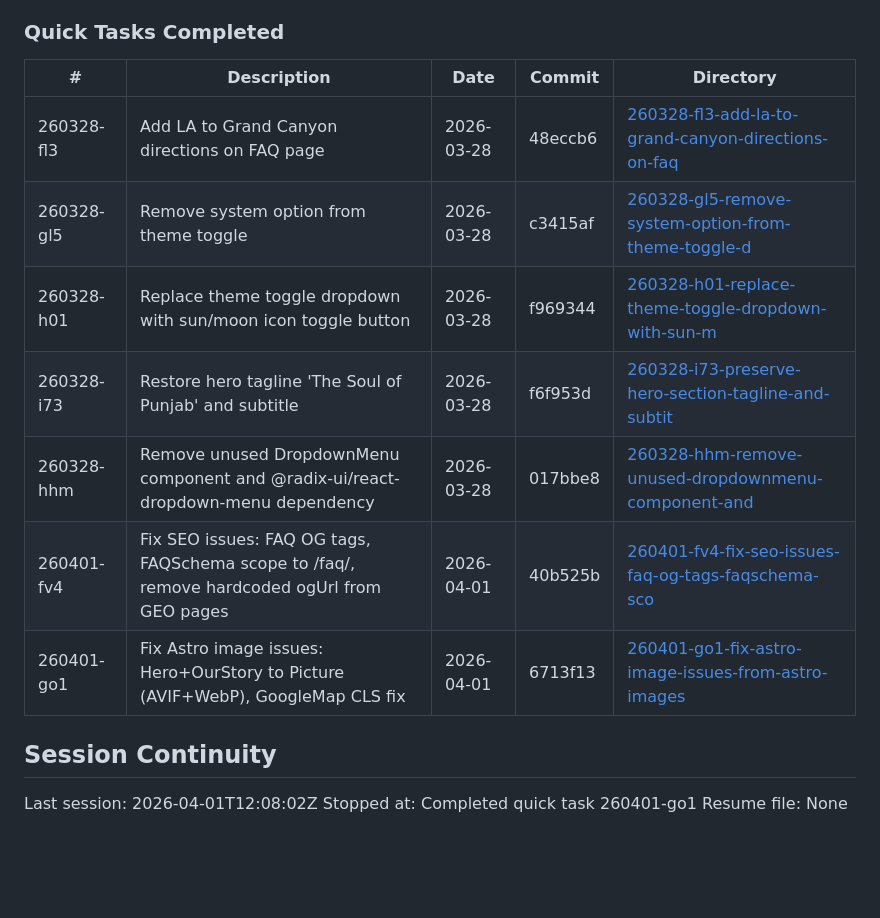
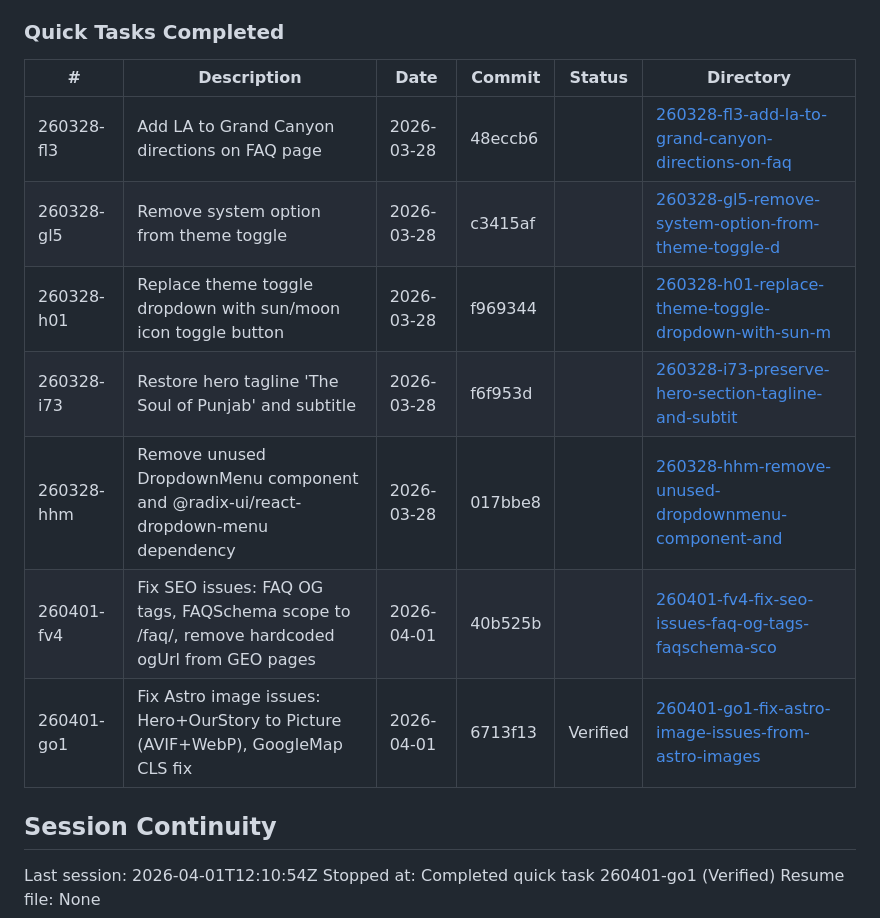
Before and after one commit to sukhjitsingh/spice-grill-bar-web, a Markdown page: .planning/STATE.md, the part around the change. Drawn GitHub-style; blank space fills up the shorter version.

```diff
--- a/.planning/STATE.md
+++ b/.planning/STATE.md
@@ -67,18 +67,18 @@ None.
 
 ### Quick Tasks Completed
 
-| # | Description | Date | Commit | Directory |
-|---|-------------|------|--------|-----------|
-| 260328-fl3 | Add LA to Grand Canyon directions on FAQ page | 2026-03-28 | 48eccb6 | [260328-fl3-add-la-to-grand-canyon-directions-on-faq](./quick/260328-fl3-add-la-to-grand-canyon-directions-on-faq/) |
-| 260328-gl5 | Remove system option from theme toggle | 2026-03-28 | c3415af | [260328-gl5-remove-system-option-from-theme-toggle-d](./quick/260328-gl5-remove-system-option-from-theme-toggle-d/) |
-| 260328-h01 | Replace theme toggle dropdown with sun/moon icon toggle button | 2026-03-28 | f969344 | [260328-h01-replace-theme-toggle-dropdown-with-sun-m](./quick/260328-h01-replace-theme-toggle-dropdown-with-sun-m/) |
-| 260328-i73 | Restore hero tagline 'The Soul of Punjab' and subtitle | 2026-03-28 | f6f953d | [260328-i73-preserve-hero-section-tagline-and-subtit](./quick/260328-i73-preserve-hero-section-tagline-and-subtit/) |
-| 260328-hhm | Remove unused DropdownMenu component and @radix-ui/react-dropdown-menu dependency | 2026-03-28 | 017bbe8 | [260328-hhm-remove-unused-dropdownmenu-component-and](./quick/260328-hhm-remove-unused-dropdownmenu-component-and/) |
-| 260401-fv4 | Fix SEO issues: FAQ OG tags, FAQSchema scope to /faq/, remove hardcoded ogUrl from GEO pages | 2026-04-01 | 40b525b | [260401-fv4-fix-seo-issues-faq-og-tags-faqschema-sco](./quick/260401-fv4-fix-seo-issues-faq-og-tags-faqschema-sco/) |
-| 260401-go1 | Fix Astro image issues: Hero+OurStory to Picture (AVIF+WebP), GoogleMap CLS fix | 2026-04-01 | 6713f13 | [260401-go1-fix-astro-image-issues-from-astro-images](./quick/260401-go1-fix-astro-image-issues-from-astro-images/) |
+| # | Description | Date | Commit | Status | Directory |
+|---|-------------|------|--------|--------|-----------|
+| 260328-fl3 | Add LA to Grand Canyon directions on FAQ page | 2026-03-28 | 48eccb6 | | [260328-fl3-add-la-to-grand-canyon-directions-on-faq](./quick/260328-fl3-add-la-to-grand-canyon-directions-on-faq/) |
+| 260328-gl5 | Remove system option from theme toggle | 2026-03-28 | c3415af | | [260328-gl5-remove-system-option-from-theme-toggle-d](./quick/260328-gl5-remove-system-option-from-theme-toggle-d/) |
+| 260328-h01 | Replace theme toggle dropdown with sun/moon icon toggle button | 2026-03-28 | f969344 | | [260328-h01-replace-theme-toggle-dropdown-with-sun-m](./quick/260328-h01-replace-theme-toggle-dropdown-with-sun-m/) |
+| 260328-i73 | Restore hero tagline 'The Soul of Punjab' and subtitle | 2026-03-28 | f6f953d | | [260328-i73-preserve-hero-section-tagline-and-subtit](./quick/260328-i73-preserve-hero-section-tagline-and-subtit/) |
+| 260328-hhm | Remove unused DropdownMenu component and @radix-ui/react-dropdown-menu dependency | 2026-03-28 | 017bbe8 | | [260328-hhm-remove-unused-dropdownmenu-component-and](./quick/260328-hhm-remove-unused-dropdownmenu-component-and/) |
+| 260401-fv4 | Fix SEO issues: FAQ OG tags, FAQSchema scope to /faq/, remove hardcoded ogUrl from GEO pages | 2026-04-01 | 40b525b | | [260401-fv4-fix-seo-issues-faq-og-tags-faqschema-sco](./quick/260401-fv4-fix-seo-issues-faq-og-tags-faqschema-sco/) |
+| 260401-go1 | Fix Astro image issues: Hero+OurStory to Picture (AVIF+WebP), GoogleMap CLS fix | 2026-04-01 | 6713f13 | Verified | [260401-go1-fix-astro-image-issues-from-astro-images](./quick/260401-go1-fix-astro-image-issues-from-astro-images/) |
 
 ## Session Continuity
 
-Last session: 2026-04-01T12:08:02Z
-Stopped at: Completed quick task 260401-go1
+Last session: 2026-04-01T12:10:54Z
+Stopped at: Completed quick task 260401-go1 (Verified)
 Resume file: None
```
Also changed, not shown: 1 other file.
